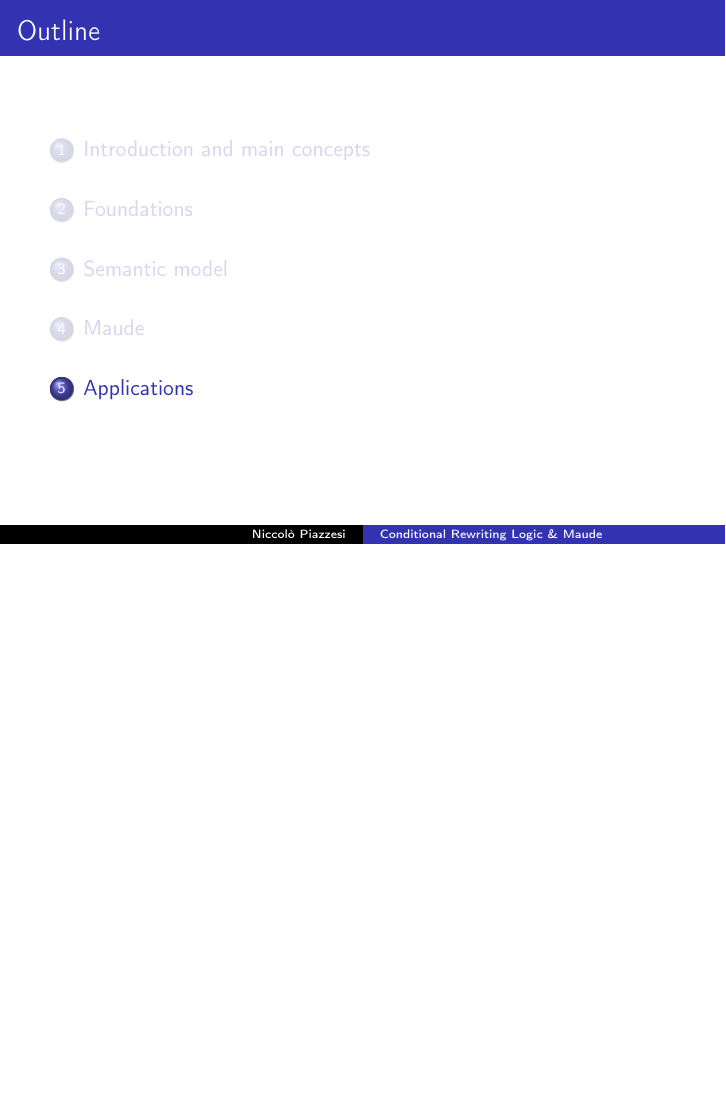
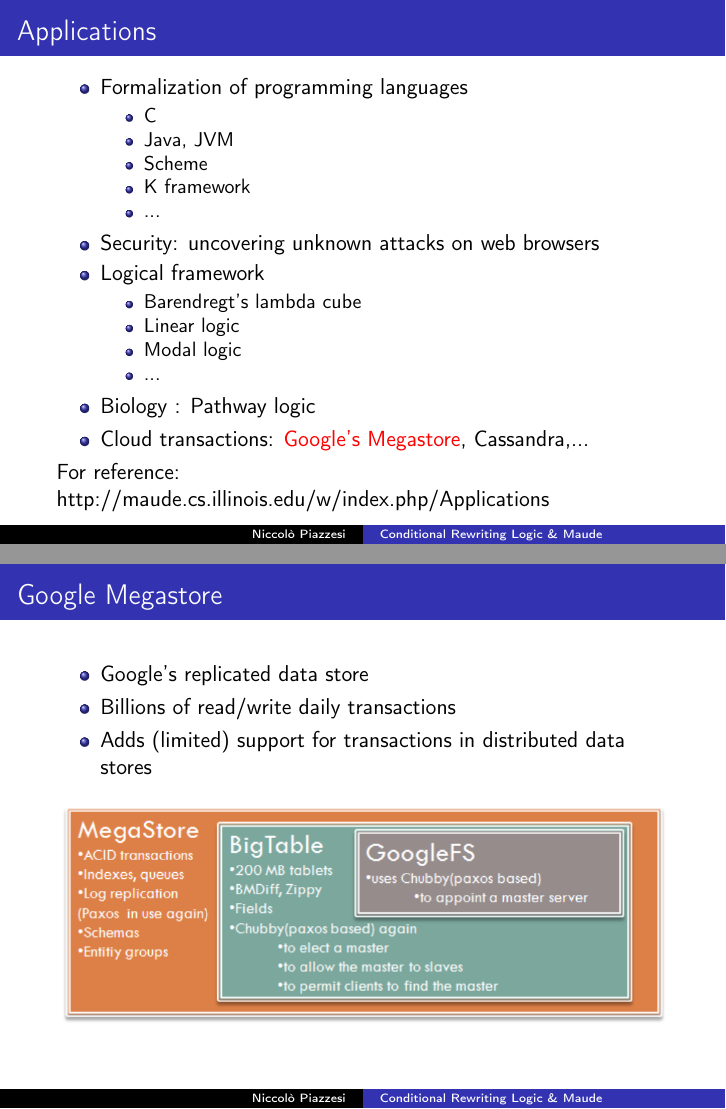
Before and after one commit to piazzesiNiccolo/foc-seminar, LaTeX slides (seminar.tex): page 64 of 64 before the commit and pages 65 and 66 of 69 after it, the two joined at a grey line, the shorter picture padded with empty space. Compiled offline with pdfLaTeX.

Commit message:
started megastore section

```diff
--- a/seminar.tex
+++ b/seminar.tex
@@ -565,3 +565,41 @@ result Bool: true
 \end{frame}
 \subsection{Maude by example}
 \section{Applications}
+\begin{frame}
+    \frametitle{Applications}
+    \begin{itemize}
+        \item Formalization of programming languages
+        \begin{itemize}
+            \item C
+            \item Java, JVM
+            \item Scheme
+            \item K framework
+            \item ...
+        \end{itemize}
+        \item Security: uncovering unknown attacks on web browsers
+        \item Logical framework
+        \begin{itemize}
+            \item Barendregt's lambda cube
+            \item Linear logic
+            \item Modal logic
+            \item ...
+        \end{itemize}
+        \item Biology : Pathway logic
+        \item Cloud transactions: \textcolor{red}{Google's Megastore}, Cassandra,...
+    \end{itemize}
+
+    For reference:
+
+    http://maude.cs.illinois.edu/w/index.php/Applications
+\end{frame}
+\begin{frame}
+    \frametitle{Google Megastore}
+    \begin{itemize}
+        \item Google's replicated data store
+        \item Billions  of read/write daily transactions
+        \item Adds (limited) support for transactions  in distributed data stores
+    \end{itemize}
+    \begin{figure}
+        \includegraphics[width=\textwidth]{img/megastore.png}
+    \end{figure}
+\end{frame}
```
Also changed, not shown: img/megastore.jpg (added), img/megastore.png (added), img/paxos.png (added), seminar.tex (47 more changed lines).
